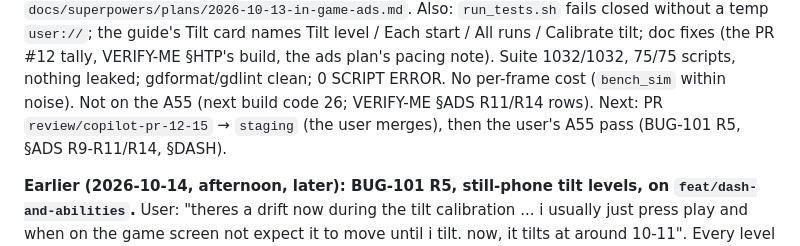
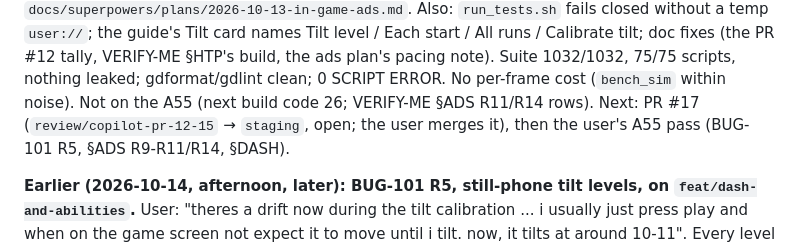
Before and after one commit to jesurythomas/tilt, a Markdown page: godot/HANDOFF.md, the part around the change. Drawn GitHub-style.

Commit message:
note PR #17 into staging; next: user merges it, then the A55 pass

```diff
--- a/godot/HANDOFF.md
+++ b/godot/HANDOFF.md
@@ -18,7 +18,7 @@ fails closed without a temp `user://`; the guide's Tilt card names Tilt level /
 All runs / Calibrate tilt; doc fixes (the PR #12 tally, VERIFY-ME §HTP's build, the ads plan's
 pacing note). Suite 1032/1032, 75/75 scripts, nothing leaked; gdformat/gdlint clean; 0 SCRIPT
 ERROR. No per-frame cost (`bench_sim` within noise). Not on the A55 (next build code 26;
-VERIFY-ME §ADS R11/R14 rows). Next: PR `review/copilot-pr-12-15` → `staging` (the user merges),
+VERIFY-ME §ADS R11/R14 rows). Next: PR #17 (`review/copilot-pr-12-15` → `staging`, open; the user merges it),
 then the user's A55 pass (BUG-101 R5, §ADS R9-R11/R14, §DASH).
 
 **Earlier (2026-10-14, afternoon, later): BUG-101 R5, still-phone tilt levels, on
```
Also changed, not shown: 1 other file.
